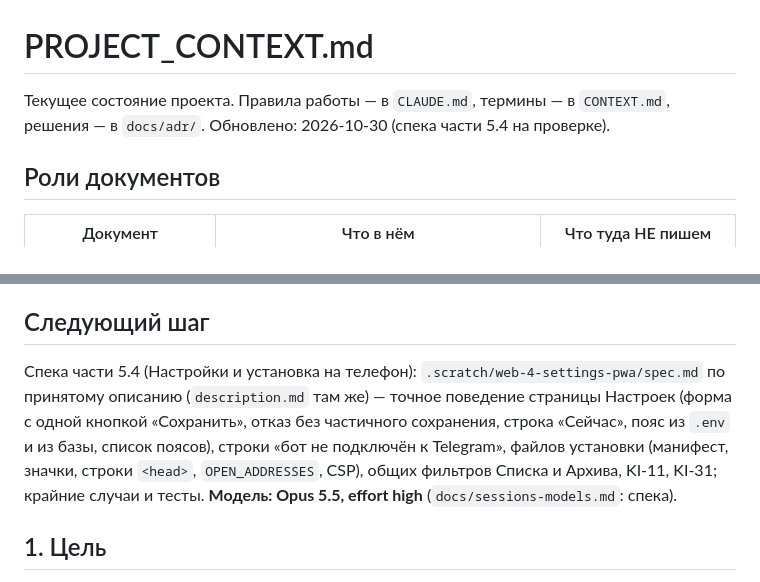
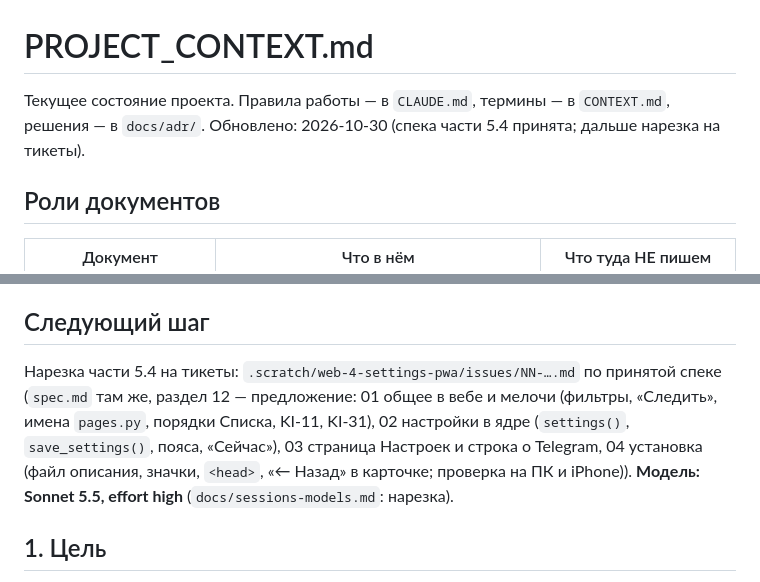
Before and after one commit to kukilvan/Telegram-bot, a Markdown page: PROJECT_CONTEXT.md, 2 parts joined by grey strips. Rendered like a GitHub page.

Commit message:
Часть 5.4: спека принята; следующий шаг — нарезка на тикеты
Co-Authored-By: Claude Opus 5.5 <noreply@anthropic.com>

```diff
--- a/PROJECT_CONTEXT.md
+++ b/PROJECT_CONTEXT.md
@@ -1,6 +1,6 @@
 # PROJECT_CONTEXT.md
 
-Текущее состояние проекта. Правила работы — в `CLAUDE.md`, термины — в `CONTEXT.md`, решения — в `docs/adr/`. Обновлено: 2026-10-30 (спека части 5.4 на проверке).
+Текущее состояние проекта. Правила работы — в `CLAUDE.md`, термины — в `CONTEXT.md`, решения — в `docs/adr/`. Обновлено: 2026-10-30 (спека части 5.4 принята; дальше нарезка на тикеты).
 
 ## Роли документов
 
@@ -21,7 +21,7 @@ ADR на сегодня: 0001 один экземпляр — один влад
 
 ## Следующий шаг
 
-Спека части 5.4 (Настройки и установка на телефон): `.scratch/web-4-settings-pwa/spec.md` по принятому описанию (`description.md` там же) — точное поведение страницы Настроек (форма с одной кнопкой «Сохранить», отказ без частичного сохранения, строка «Сейчас», пояс из `.env` и из базы, список поясов), строки «бот не подключён к Telegram», файлов установки (манифест, значки, строки `<head>`, `OPEN_ADDRESSES`, CSP), общих фильтров Списка и Архива, KI-11, KI-31; крайние случаи и тесты. **Модель: Opus 5.5, effort high** (`docs/sessions-models.md`: спека).
+Нарезка части 5.4 на тикеты: `.scratch/web-4-settings-pwa/issues/NN-….md` по принятой спеке (`spec.md` там же, раздел 12 — предложение: 01 общее в вебе и мелочи (фильтры, «Следить», имена `pages.py`, порядки Списка, KI-11, KI-31), 02 настройки в ядре (`settings()`, `save_settings()`, пояса, «Сейчас»), 03 страница Настроек и строка о Telegram, 04 установка (файл описания, значки, `<head>`, «← Назад» в карточке; проверка на ПК и iPhone)). **Модель: Sonnet 5.5, effort high** (`docs/sessions-models.md`: нарезка).
 
 ## 1. Цель
 
```
Also changed, not shown: other parts of PROJECT_CONTEXT.md (+1 -1 lines), .scratch/web-4-settings-pwa/spec.md (+1 -1 lines).
